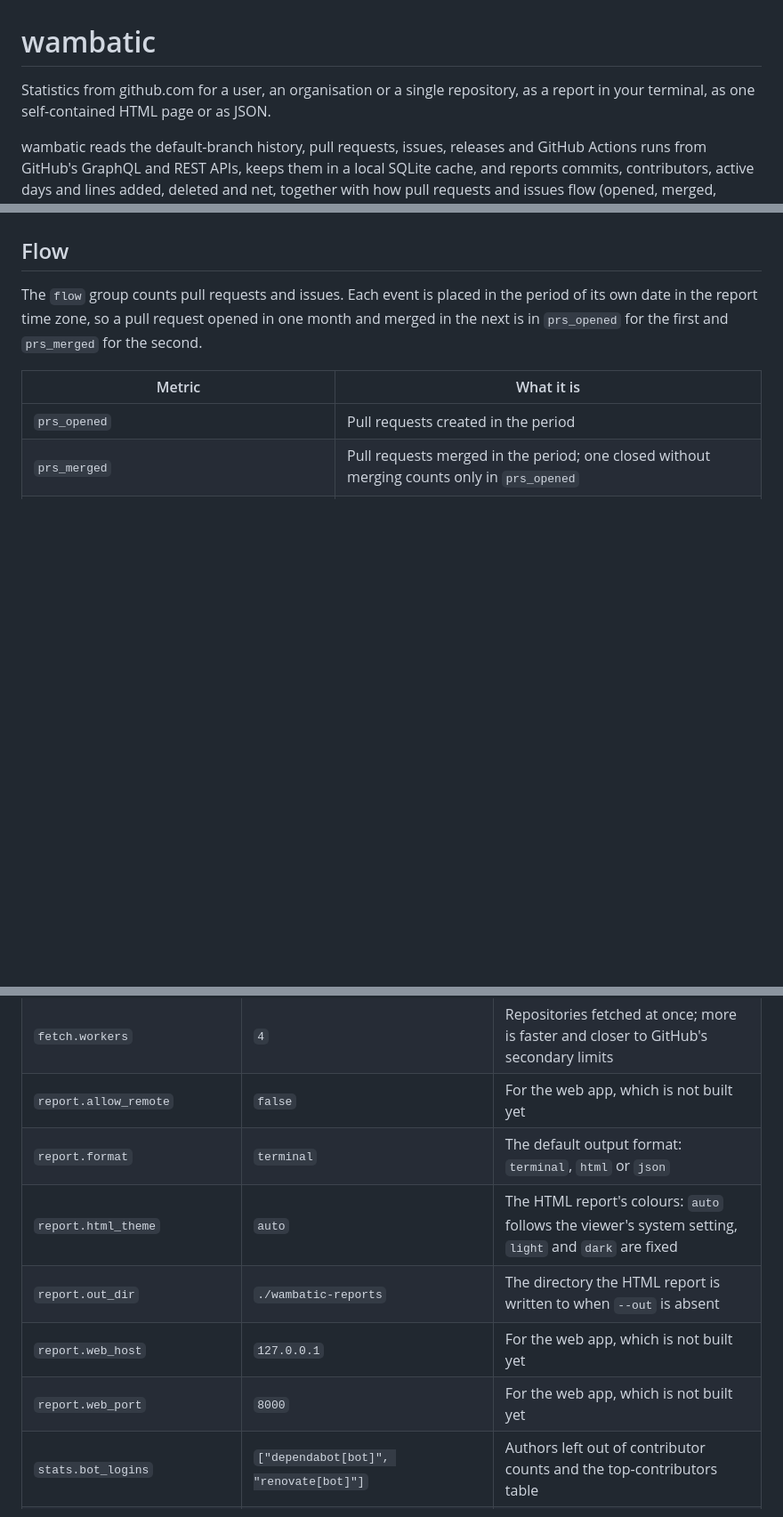
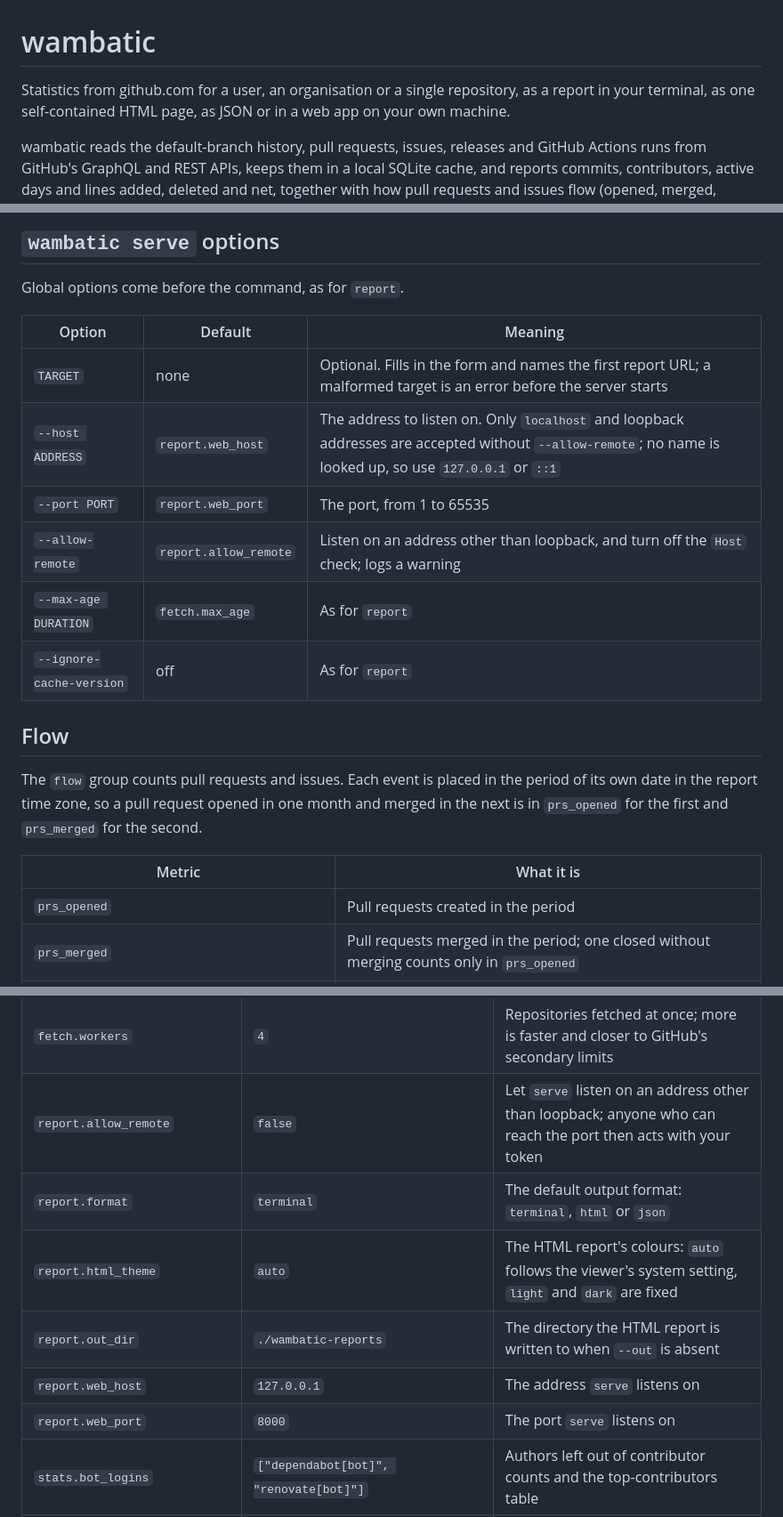
Before and after one commit to bnomis/gitstat, a Markdown page: README.md, 3 parts joined by grey strips. Shown at 89% size. Drawn GitHub-style; blank space fills up the shorter version.

```diff
--- a/README.md
+++ b/README.md
@@ -1,6 +1,6 @@
 # wambatic
 
-Statistics from github.com for a user, an organisation or a single repository, as a report in your terminal, as one self-contained HTML page or as JSON.
+Statistics from github.com for a user, an organisation or a single repository, as a report in your terminal, as one self-contained HTML page, as JSON or in a web app on your own machine.
 
 wambatic reads the default-branch history, pull requests, issues, releases and GitHub Actions runs from GitHub's GraphQL and REST APIs, keeps them in a local SQLite cache, and reports commits, contributors, active days and lines added, deleted and net, together with how pull requests and issues flow (opened, merged, closed, and how long that takes) and how the project delivers (runs, releases and proxies for the DORA metrics), by year, month, week or day. Only the changes since the last run are fetched, so a repeat run is fast and a report from a warm cache works offline.
 
@@ -65,3 +91,15 @@ This writes one HTML file and prints its path on stdout, so a script can capture
+## `wambatic serve` options
+
+Global options come before the command, as for `report`.
+
+| Option | Default | Meaning |
+|--------|---------|---------|
+| `TARGET` | none | Optional. Fills in the form and names the first report URL; a malformed target is an error before the server starts |
+| `--host ADDRESS` | `report.web_host` | The address to listen on. Only `localhost` and loopback addresses are accepted without `--allow-remote`; no name is looked up, so use `127.0.0.1` or `::1` |
+| `--port PORT` | `report.web_port` | The port, from 1 to 65535 |
+| `--allow-remote` | `report.allow_remote` | Listen on an address other than loopback, and turn off the `Host` check; logs a warning |
+| `--max-age DURATION` | `fetch.max_age` | As for `report` |
+| `--ignore-cache-version` | off | As for `report` |
 
 ## Flow
 
@@ -222,12 +260,12 @@ A duration is a whole number and one unit, `s`, `m`, `h`, `d` or `w`, such as `"
 | `fetch.overlap` | `1h` | Safety margin subtracted from the watermark so a late arrival is not missed |
 | `fetch.stats_retries` | `6` | Retries while a REST statistics endpoint is still computing |
 | `fetch.workers` | `4` | Repositories fetched at once; more is faster and closer to GitHub's secondary limits |
-| `report.allow_remote` | `false` | For the web app, which is not built yet |
+| `report.allow_remote` | `false` | Let `serve` listen on an address other than loopback; anyone who can reach the port then acts with your token |
 | `report.format` | `terminal` | The default output format: `terminal`, `html` or `json` |
 | `report.html_theme` | `auto` | The HTML report's colours: `auto` follows the viewer's system setting, `light` and `dark` are fixed |
 | `report.out_dir` | `./wambatic-reports` | The directory the HTML report is written to when `--out` is absent |
-| `report.web_host` | `127.0.0.1` | For the web app, which is not built yet |
-| `report.web_port` | `8000` | For the web app, which is not built yet |
+| `report.web_host` | `127.0.0.1` | The address `serve` listens on |
+| `report.web_port` | `8000` | The port `serve` listens on |
 | `stats.bot_logins` | `["dependabot[bot]", "renovate[bot]"]` | Authors left out of contributor counts and the top-contributors table |
 | `stats.deploy_workflow` | none | The workflow whose successful runs are the deployments, matched against a run's workflow file name (`deploy.yml`) or its name; unset, releases that are not prereleases are the deployments |
 | `stats.exclude_merge_commits` | `true` | Leave merge commits out of line counts |
```
Also changed, not shown: other parts of README.md (+31 -5 lines).
